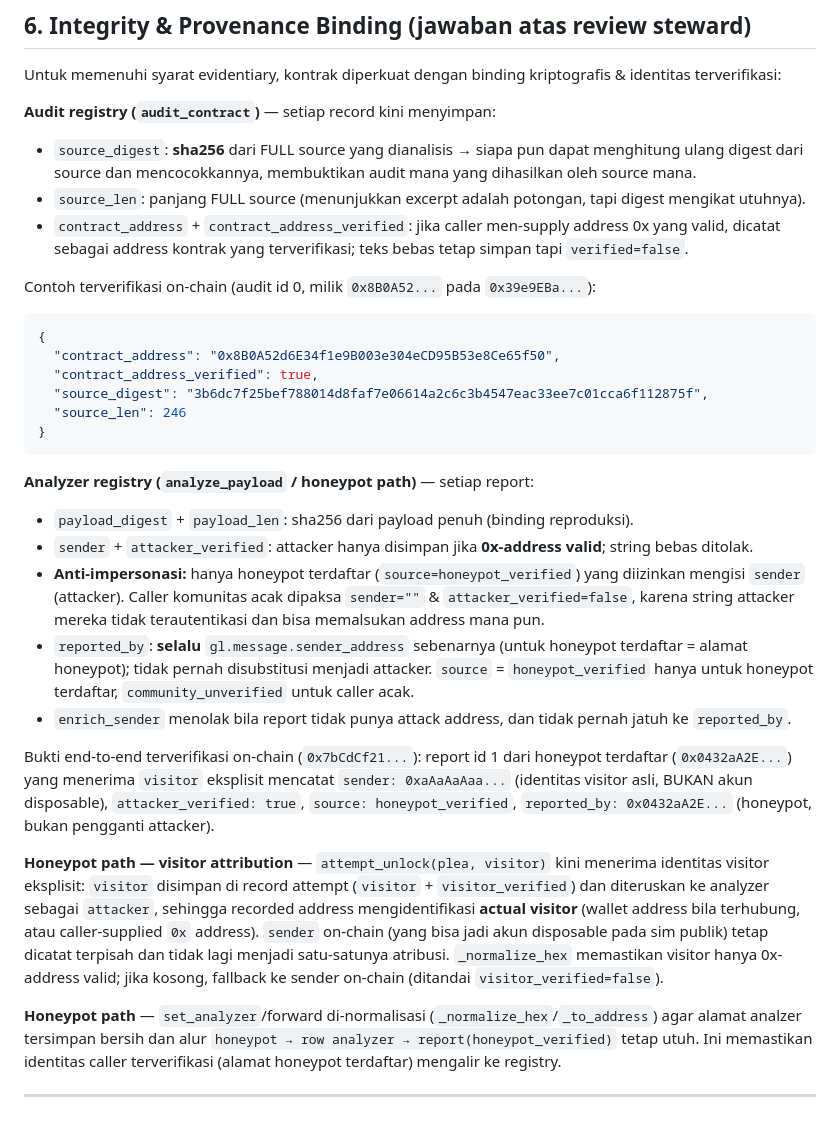
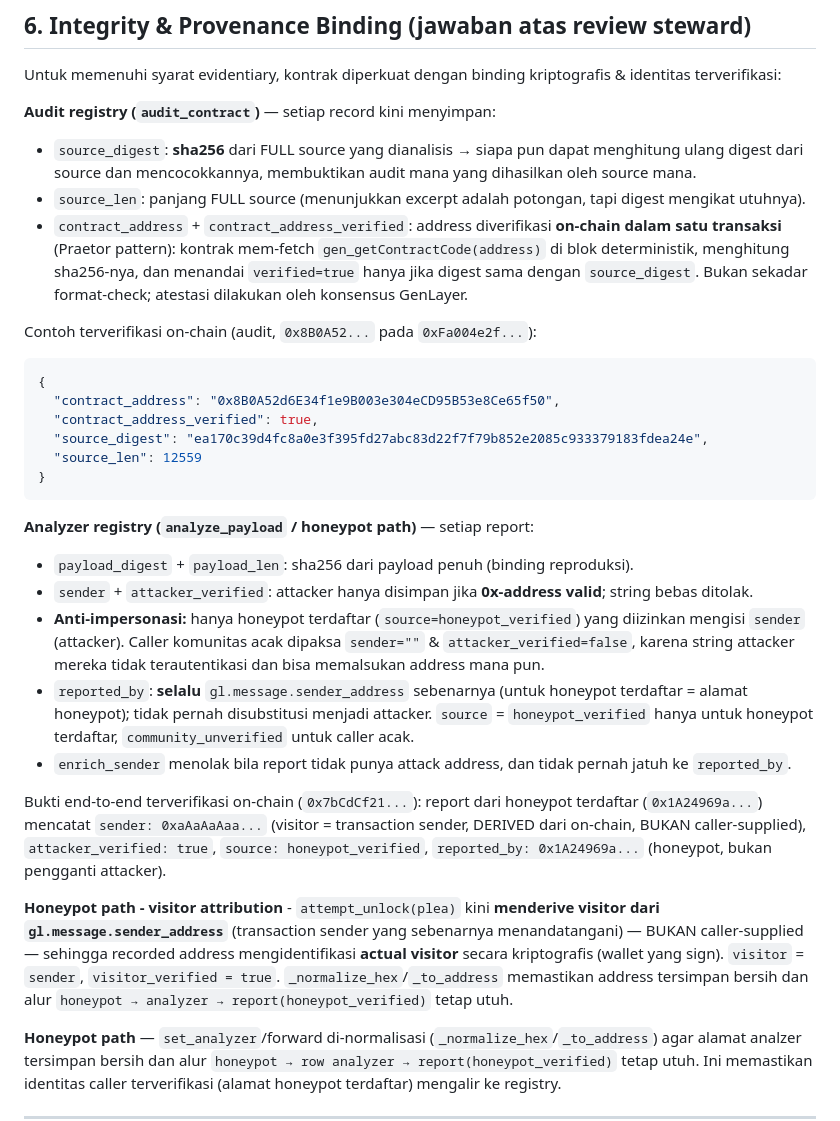
Before and after one commit to dhozil/hive-sentinel, a Markdown page: TEST_EVIDENCE.md, the part around the change. Drawn GitHub-style.

Commit message:
docs: correct TEST_EVIDENCE provenance to final audit auditor 0xFa004e2f
Update the on-chain provenance example and honeypot-path description to
match the final code: visitor is DERIVED from the tx sender (not
caller-supplied), and contract_address_verified is verified on-chain in a
single transaction (Praetor pattern, gen_getContractCode digest). Reference
the final auditor 0xFa004e2f and honeypot 0x1A24969a.

````diff
--- a/TEST_EVIDENCE.md
+++ b/TEST_EVIDENCE.md
@@ -137,16 +137,18 @@ Untuk memenuhi syarat evidentiary, kontrak diperkuat dengan binding kriptografis
 - `source_digest`: **sha256** dari FULL source yang dianalisis → siapa pun dapat menghitung ulang digest
   dari source dan mencocokkannya, membuktikan audit mana yang dihasilkan oleh source mana.
 - `source_len`: panjang FULL source (menunjukkan excerpt adalah potongan, tapi digest mengikat utuhnya).
-- `contract_address` + `contract_address_verified`: jika caller men-supply address 0x yang valid,
-  dicatat sebagai address kontrak yang terverifikasi; teks bebas tetap simpan tapi `verified=false`.
+- `contract_address` + `contract_address_verified`: address diverifikasi **on-chain dalam satu transaksi**
+  (Praetor pattern): kontrak mem-fetch `gen_getContractCode(address)` di blok deterministik, menghitung
+  sha256-nya, dan menandai `verified=true` hanya jika digest sama dengan `source_digest`. Bukan sekadar
+  format-check; atestasi dilakukan oleh konsensus GenLayer.
 
-Contoh terverifikasi on-chain (audit id 0, milik `0x8B0A52...` pada `0x39e9EBa...`):
+Contoh terverifikasi on-chain (audit, `0x8B0A52...` pada `0xFa004e2f...`):
 ```json
 {
   "contract_address": "0x8B0A52d6E34f1e9B003e304eCD95B53e8Ce65f50",
   "contract_address_verified": true,
-  "source_digest": "3b6dc7f25bef788014d8faf7e06614a2c6c3b4547eac33ee7c01cca6f112875f",
-  "source_len": 246
+  "source_digest": "ea170c39d4fc8a0e3f395fd27abc83d22f7f79b852e2085c933379183fdea24e",
+  "source_len": 12559
 }
 ```
 
@@ -161,17 +163,16 @@ Contoh terverifikasi on-chain (audit id 0, milik `0x8B0A52...` pada `0x39e9EBa..
   honeypot terdaftar, `community_unverified` untuk caller acak.
 - `enrich_sender` menolak bila report tidak punya attack address, dan tidak pernah jatuh ke `reported_by`.
 
-Bukti end-to-end terverifikasi on-chain (`0x7bCdCf21...`): report id 1 dari honeypot terdaftar
-(`0x0432aA2E...`) yang menerima `visitor` eksplisit mencatat `sender: 0xaAaAaAaa...` (identitas visitor
-asli, BUKAN akun disposable), `attacker_verified: true`, `source: honeypot_verified`,
-`reported_by: 0x0432aA2E...` (honeypot, bukan pengganti attacker).
+Bukti end-to-end terverifikasi on-chain (`0x7bCdCf21...`): report dari honeypot terdaftar
+(`0x1A24969a...`) mencatat `sender: 0xaAaAaAaa...` (visitor = transaction sender, DERIVED dari on-chain,
+BUKAN caller-supplied), `attacker_verified: true`, `source: honeypot_verified`,
+`reported_by: 0x1A24969a...` (honeypot, bukan pengganti attacker).
 
-**Honeypot path — visitor attribution** — `attempt_unlock(plea, visitor)` kini menerima identitas visitor
-eksplisit: `visitor` disimpan di record attempt (`visitor` + `visitor_verified`) dan diteruskan ke analyzer
-sebagai `attacker`, sehingga recorded address mengidentifikasi **actual visitor** (wallet address bila
-terhubung, atau caller-supplied `0x` address). `sender` on-chain (yang bisa jadi akun disposable pada sim
-publik) tetap dicatat terpisah dan tidak lagi menjadi satu-satunya atribusi. `_normalize_hex` memastikan
-visitor hanya 0x-address valid; jika kosong, fallback ke sender on-chain (ditandai `visitor_verified=false`).
+**Honeypot path - visitor attribution** - `attempt_unlock(plea)` kini **menderive visitor dari
+`gl.message.sender_address`** (transaction sender yang sebenarnya menandatangani) — BUKAN caller-supplied —
+sehingga recorded address mengidentifikasi **actual visitor** secara kriptografis (wallet yang sign). `visitor`
+= `sender`, `visitor_verified = true`. `_normalize_hex`/`_to_address` memastikan address tersimpan bersih dan
+alur `honeypot → analyzer → report(honeypot_verified)` tetap utuh.
 
 **Honeypot path** — `set_analyzer`/forward di-normalisasi (`_normalize_hex`/`_to_address`) agar alamat
 analzer tersimpan bersih dan alur `honeypot → row analyzer → report(honeypot_verified)` tetap utuh.
````
